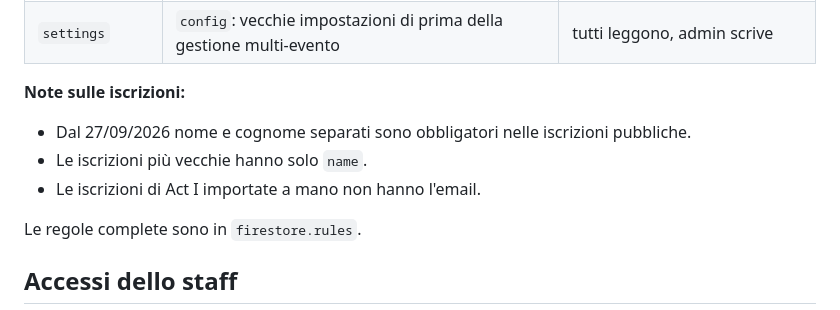
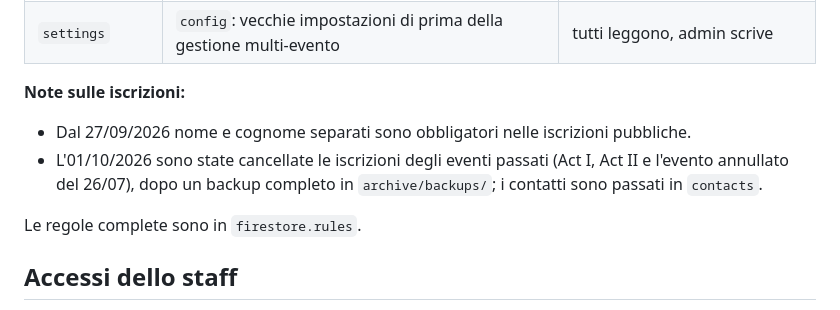
Before and after one commit to Alkadimou/dlbp-website, a Markdown page: README.md, the part around the change. GitHub-like rendering.

Commit message:
README: iscrizioni passate cancellate dopo il backup
Co-Authored-By: Claude Opus 5.5 <noreply@anthropic.com>

```diff
--- a/README.md
+++ b/README.md
@@ -247,8 +247,7 @@ Tutte hanno la versione fissa, così un aggiornamento esterno non può rompere i
 
 **Note sulle iscrizioni:**
 - Dal 27/09/2026 nome e cognome separati sono obbligatori nelle iscrizioni pubbliche.
-- Le iscrizioni più vecchie hanno solo `name`.
-- Le iscrizioni di Act I importate a mano non hanno l'email.
+- L'01/10/2026 sono state cancellate le iscrizioni degli eventi passati (Act I, Act II e l'evento annullato del 26/07), dopo un backup completo in `archive/backups/`; i contatti sono passati in `contacts`.
 
 Le regole complete sono in `firestore.rules`.
 
```
